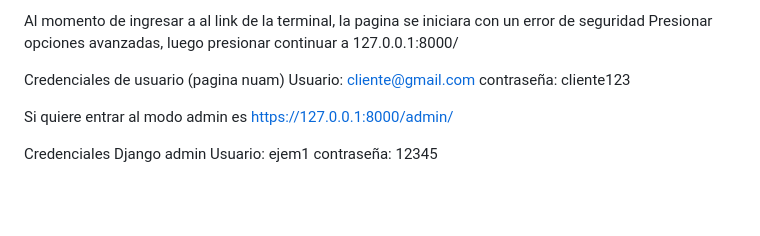
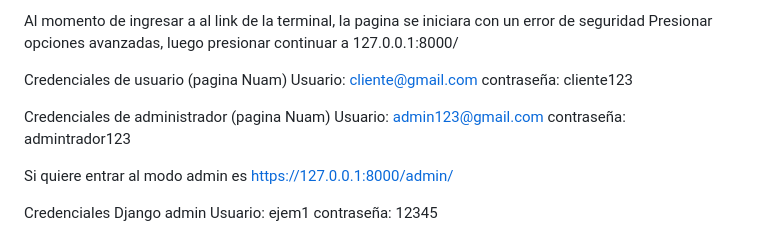
Before and after one commit to manzanades/Proyecto_Nuam, a Markdown page: README.md, the part around the change. Rendered like a GitHub page; blank space fills up the shorter version.

```diff
--- a/README.md
+++ b/README.md
@@ -131,9 +131,13 @@ esto lo enviara directamente al la pagina web
 Al momento de ingresar a al link de la terminal, la pagina se iniciara con un error de seguridad
 Presionar opciones avanzadas, luego presionar continuar a 127.0.0.1:8000/
 
-Credenciales de usuario (pagina nuam)
+Credenciales de usuario (pagina Nuam)
 Usuario: cliente@gmail.com
 contraseña: cliente123
+
+Credenciales de administrador (pagina Nuam)
+Usuario: admin123@gmail.com
+contraseña: admintrador123
 
 Si quiere entrar al modo admin es
 https://127.0.0.1:8000/admin/
```
